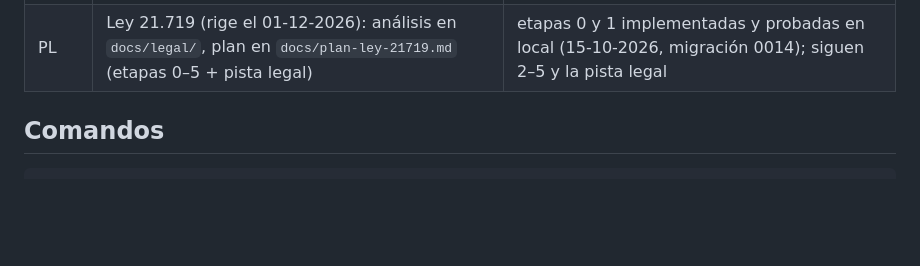
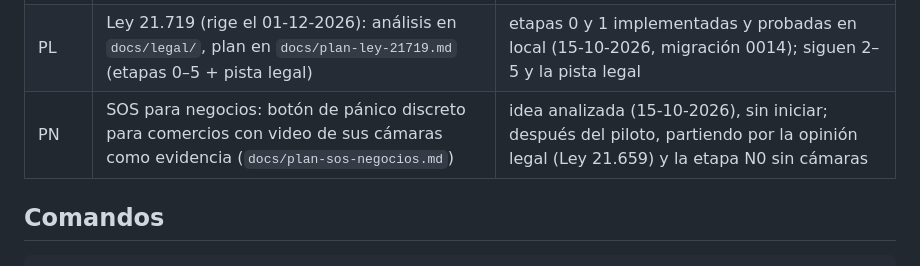
Before and after one commit to TESTMODOPACK/GUARD-IA, a Markdown page: CLAUDE.md, the part around the change. Drawn GitHub-style; blank space fills up the shorter version.

```diff
--- a/CLAUDE.md
+++ b/CLAUDE.md
@@ -21,6 +21,7 @@ de datos, contratos, fases). Si una decisión está ahí, no la cambies sin deci
 | PT | Terreno: rol FIELD, página `/terreno` de la central, avisos de terreno (0012) | implementado y probado en local (14-10-2026); falta Web Push (PT-4) |
 | PA | Áreas municipales: derivación por área, carácter de seguridad, rol Apoyo administrativo, agente `triage-v3` (0013) | implementado y probado en local (14-10-2026) |
 | PL | Ley 21.719 (rige el 01-12-2026): análisis en `docs/legal/`, plan en `docs/plan-ley-21719.md` (etapas 0–5 + pista legal) | etapas 0 y 1 implementadas y probadas en local (15-10-2026, migración 0014); siguen 2–5 y la pista legal |
+| PN | SOS para negocios: botón de pánico discreto para comercios con video de sus cámaras como evidencia (`docs/plan-sos-negocios.md`) | idea analizada (15-10-2026), sin iniciar; después del piloto, partiendo por la opinión legal (Ley 21.659) y la etapa N0 sin cámaras |
 
 ## Comandos
 
```
Also changed, not shown: docs/plan-sos-negocios.md (added, +253 -0 lines).
